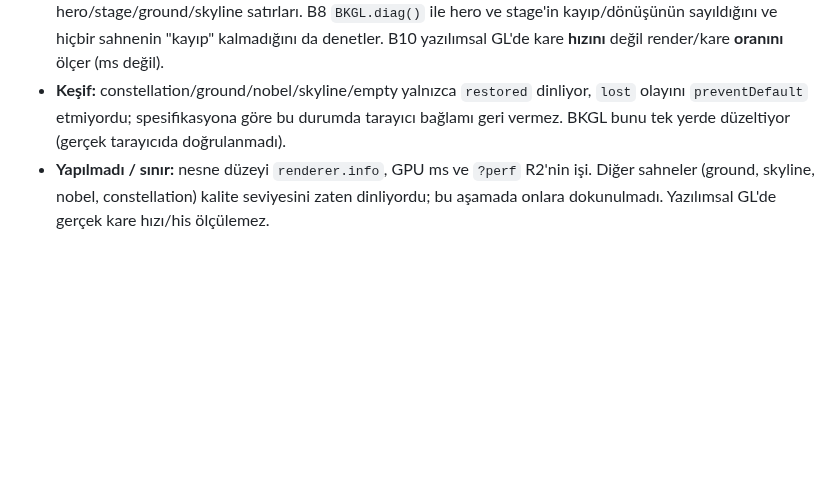
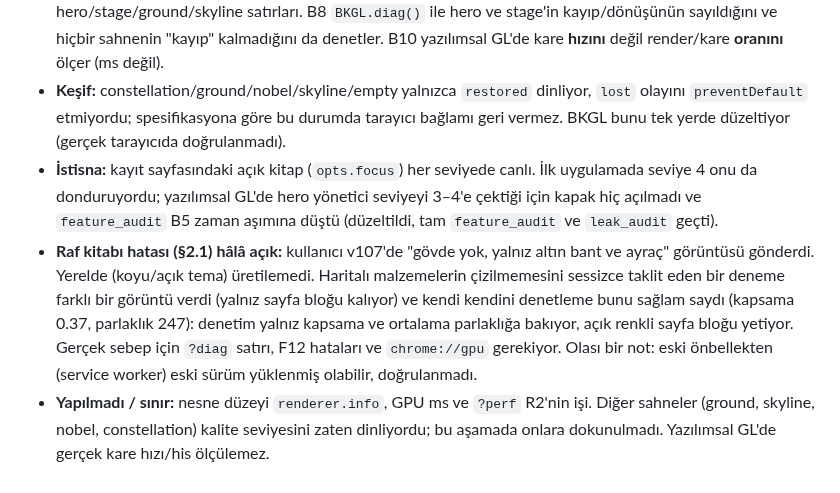
Before and after one commit to mustafaras/bilim-kutuphanesi, a Markdown page: docs/tasarim/DEVIR-FAZ-4.md, the part around the change. GitHub-like rendering; blank space fills up the shorter version.

Commit message:
docs: R1 handover notes (focus exception, shelf-book investigation)
Co-Authored-By: Claude Sonnet 5.5 <noreply@anthropic.com>
Claude-Session: https://claude.ai/code/session_01HzhjoscxToV42tGdNVAkeb

```diff
--- a/docs/tasarim/DEVIR-FAZ-4.md
+++ b/docs/tasarim/DEVIR-FAZ-4.md
@@ -397,4 +397,6 @@ Branch'te commit → `git push origin <branch>` → ana checkout'ta (`C:\Users\m
 - **Kalite katmanı stage'e bağlandı** (`bk:quality`, bayrak kapalıyken eski davranış): seviye ≥ 2 kutu DPR sınırı 1.5 → 1.0; ≥ 3 boşta kutular her 4. karede (15 fps, eskiden 30); 4 yalnız hover/sürükle altındaki kutu canlı, diğerleri değişince bir kez boyanır. `BKStage.diag()` artık `ql`, `dprCap`, `stats{idleFrames,idleRenders,hoverRenders}` verir.
 - **Test:** `tools/gl_audit.py` (statik, CI'da) — önce 15 ihlal ve eksik gl.js ile kırıldı, sonra geçti. `feature_audit` **B10** (`--only b10` ile tek başına): DPR oranları (L0 1.5, L2/L3 1.0), boşta çizim oranı (L0 ≈0.5, L3 ≈0.25, L4 0), L4'te yalnız hover'daki kutu canlı, bayrak kapalıyken tam kalite, `?diag` tek panel ve hero/stage/ground/skyline satırları. B8 `BKGL.diag()` ile hero ve stage'in kayıp/dönüşünün sayıldığını ve hiçbir sahnenin "kayıp" kalmadığını da denetler. B10 yazılımsal GL'de kare **hızını** değil render/kare **oranını** ölçer (ms değil).
 - **Keşif:** constellation/ground/nobel/skyline/empty yalnızca `restored` dinliyor, `lost` olayını `preventDefault` etmiyordu; spesifikasyona göre bu durumda tarayıcı bağlamı geri vermez. BKGL bunu tek yerde düzeltiyor (gerçek tarayıcıda doğrulanmadı).
+- **İstisna:** kayıt sayfasındaki açık kitap (`opts.focus`) her seviyede canlı. İlk uygulamada seviye 4 onu da donduruyordu; yazılımsal GL'de hero yönetici seviyeyi 3–4'e çektiği için kapak hiç açılmadı ve `feature_audit` B5 zaman aşımına düştü (düzeltildi, tam `feature_audit` ve `leak_audit` geçti).
+- **Raf kitabı hatası (§2.1) hâlâ açık:** kullanıcı v107'de "gövde yok, yalnız altın bant ve ayraç" görüntüsü gönderdi. Yerelde (koyu/açık tema) üretilemedi. Haritalı malzemelerin çizilmemesini sessizce taklit eden bir deneme farklı bir görüntü verdi (yalnız sayfa bloğu kalıyor) ve kendi kendini denetleme bunu sağlam saydı (kapsama 0.37, parlaklık 247): denetim yalnız kapsama ve ortalama parlaklığa bakıyor, açık renkli sayfa bloğu yetiyor. Gerçek sebep için `?diag` satırı, F12 hataları ve `chrome://gpu` gerekiyor. Olası bir not: eski önbellekten (service worker) eski sürüm yüklenmiş olabilir, doğrulanmadı.
 - **Yapılmadı / sınır:** nesne düzeyi `renderer.info`, GPU ms ve `?perf` R2'nin işi. Diğer sahneler (ground, skyline, nobel, constellation) kalite seviyesini zaten dinliyordu; bu aşamada onlara dokunulmadı. Yazılımsal GL'de gerçek kare hızı/his ölçülemez.
```
